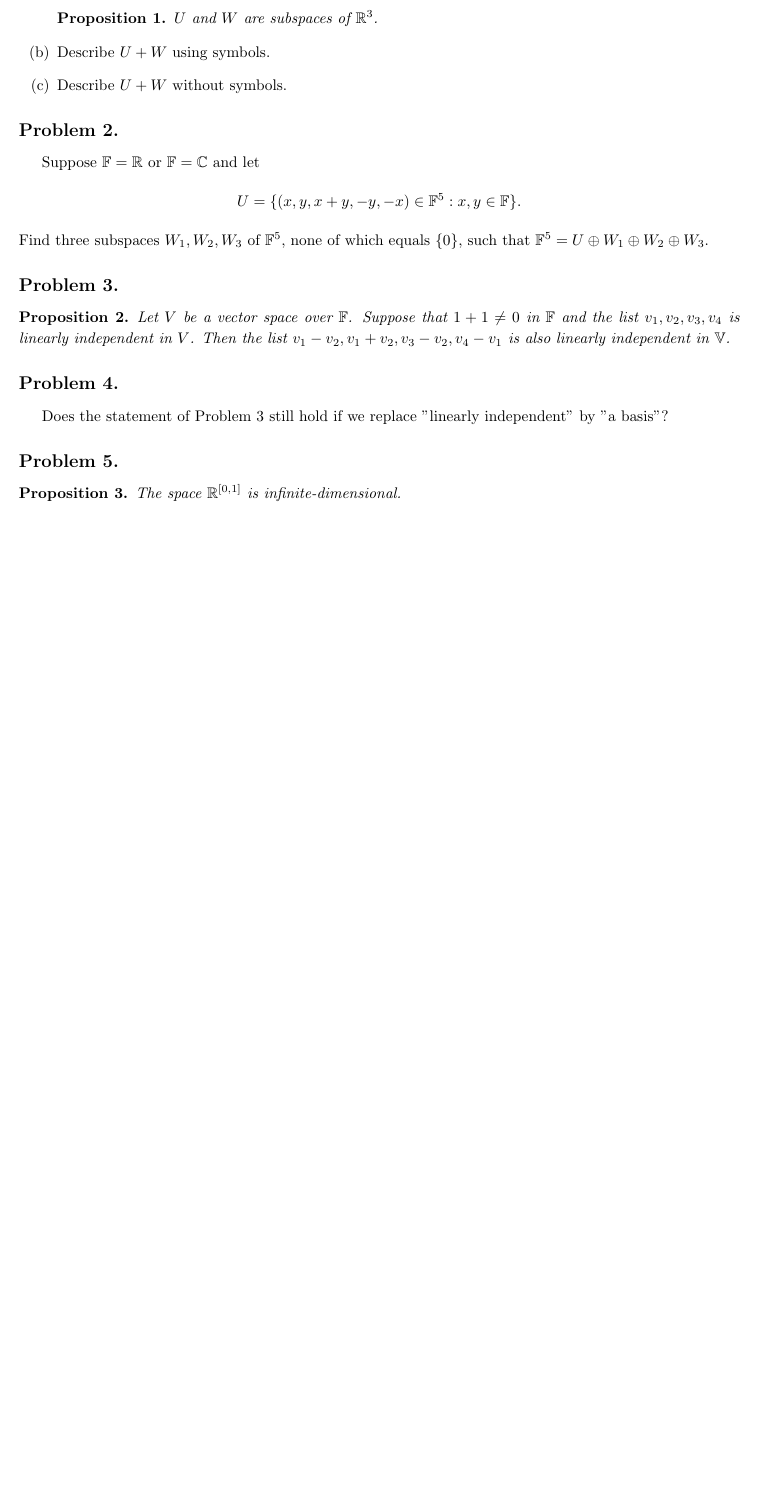
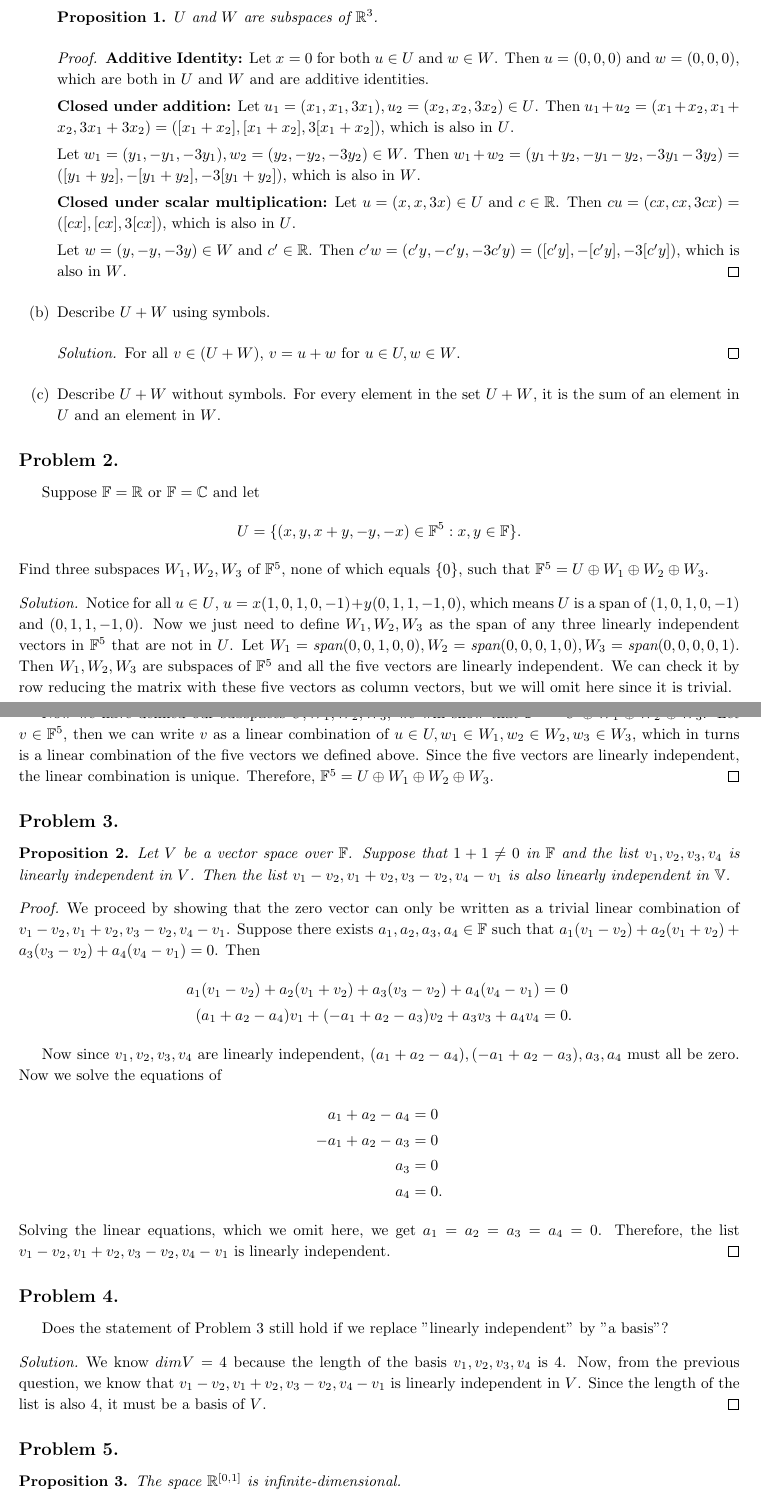
Before and after one commit to moneybabe/MATH, a LaTeX problem sheet (MATH110/hw2/hw2.tex): part of the page before the commit and two parts of pages 1 and 2 of 2 after it, the two joined at a grey line, cut so that both start at the same text, the shorter picture padded with empty space. Compiled offline with pdfLaTeX.

Commit message:
hw2 done

```diff
--- a/MATH110/hw2/hw2.tex
+++ b/MATH110/hw2/hw2.tex
@@ -35,8 +35,32 @@ Suppose $U:=\{(x,x,3x):x\in\mathbb{R}\}$ and $W:=\{(x,-x,-3x):x\in\mathbb{R}\}$.
     \item \begin{proposition}
         $U$ and $W$ are subspaces of $\mathbb{R}^3$.
     \end{proposition}
+    \begin{proof}
+
+        \textbf{Additive Identity:}
+        Let $x = 0$ for both $u\in U$ and $w\in W$. Then $u = (0,0,0)$ and $w = (0,0,0)$, which
+        are both in $U$ and $W$ and are additive identities.
+
+        \textbf{Closed under addition:}
+        Let $u_1 = (x_1, x_1, 3x_1), u_2 = (x_2, x_2, 3x_2)\in U$. Then $u_1+u_2 = (x_1+x_2,
+        x_1+x_2, 3x_1+3x_2) = ([x_1+x_2], [x_1+x_2], 3[x_1+x_2])$, which is also in $U$.
+
+        Let $w_1 = (y_1, -y_1, -3y_1), w_2 = (y_2, -y_2, -3y_2)\in W$. Then $w_1+w_2 = (y_1+y_2,
+        -y_1-y_2, -3y_1-3y_2) = ([y_1+y_2], -[y_1+y_2], -3[y_1+y_2])$, which is also in $W$.
+
+        \textbf{Closed under scalar multiplication:}
+        Let $u = (x, x, 3x)\in U$ and $c\in\mathbb{R}$. Then $cu = (cx, cx, 3cx) = ([cx], [cx],
+        3[cx])$, which is also in $U$.
+
+        Let $w = (y, -y, -3y)\in W$ and $c'\in\mathbb{R}$. Then $c'w = (c'y, -c'y, -3c'y) = ([c'y],
+        -[c'y], -3[c'y])$, which is also in $W$.
+    \end{proof}
     \item Describe $U+W$ using symbols.
+    \begin{proof}[Solution]
+        For all $v \in (U+W)$, $v = u + w$ for $u\in U, w\in W$.
+    \end{proof}
     \item Describe $U+ W$ without symbols.
+    For every element in the set $U+W$, it is the sum of an element in $U$ and an element in $W$.
 \end{enumerate}
 
 \subsection*{Problem 2.}
@@ -44,6 +68,22 @@ Suppose $\mathbb{F}=\mathbb{R}$ or $\mathbb{F} = \mathbb{C}$ and let
 $$U = \{(x,y,x+y,-y,-x)\in\mathbb{F}^5:x,y\in\mathbb{F}\}.$$
 Find three subspaces $W_1, W_2, W_3$ of $\mathbb{F}^5$, none of which equals \{0\}, such that
 $\mathbb{F}^5=U\oplus W_1\oplus W_2\oplus W_3$.
+\begin{proof}[Solution]
+    Notice for all $u\in U$, $u = x(1, 0, 1, 0, -1) + y(0, 1, 1, -1, 0)$, which means $U$ is a span
+    of $(1, 0, 1, 0, -1)$ and $(0, 1, 1, -1, 0)$. Now we just need to define $W_1, W_2, W_3$ as
+    the span of any three linearly independent vectors in $\mathbb{F}^5$ that are not in $U$.
+    Let $W_1 = \emph{span}(0, 0, 1, 0, 0), W_2 = \emph{span}(0, 0, 0, 1, 0), W_3 =
+    \emph{span}(0, 0, 0, 0, 1)$. Then $W_1, W_2, W_3$ are subspaces of $\mathbb{F}^5$ and
+    all the five vectors are linearly independent. We can check it by row reducing the matrix
+    with these five vectors as column vectors, but we will omit here since it is trivial.
+
+    Now we have defined our subspaces $U, W_1, W_2, W_3$, we will show that $\mathbb{F}^5 =
+    U\oplus W_1\oplus W_2\oplus W_3$. Let $v \in \mathbb{F}^5$, then we can write $v$ as a linear
+    combination of $u\in U, w_1\in W_1, w_2\in W_2, w_3\in W_3$, which in turns is
+    a linear combination of the five vectors we defined above. Since the five vectors are linearly
+    independent, the linear combination is unique. Therefore, $\mathbb{F}^5 = U\oplus W_1\oplus
+    W_2\oplus W_3$.
+\end{proof}
 
 \subsection*{Problem 3.}
 \begin{proposition}
@@ -51,9 +91,34 @@ $\mathbb{F}^5=U\oplus W_1\oplus W_2\oplus W_3$.
     list $v_1,v_2,v_3,v_4$ is linearly independent in $V$. Then the list $v_1-v_2,v_1+v_2,v_3-v_2
     ,v_4-v_1$ is also linearly independent in $\mathbb{V}$.
 \end{proposition}
+\begin{proof}
+    We proceed by showing that the zero vector can only be written as a trivial linear
+    combination of $v_1-v_2,v_1+v_2,v_3-v_2,v_4-v_1$. Suppose there exists $a_1, a_2, a_3, a_4\in
+    \mathbb{F}$ such that $a_1(v_1-v_2) + a_2(v_1+v_2) + a_3(v_3-v_2) + a_4(v_4-v_1) = 0$. Then
+    \begin{align*}
+        a_1(v_1-v_2) + a_2(v_1+v_2) + a_3(v_3-v_2) + a_4(v_4-v_1) &= 0\\
+        (a_1+a_2-a_4)v_1 + (-a_1+a_2-a_3)v_2 + a_3v_3 + a_4v_4 &= 0.
+    \end{align*}
+
+    Now since $v_1, v_2, v_3, v_4$ are linearly independent, $(a_1+a_2-a_4), (-a_1+a_2-a_3), a_3,
+    a_4$ must all be zero. Now we solve the equations of
+    \begin{align*}
+        a_1+a_2-a_4 &= 0\\
+        -a_1+a_2-a_3 &= 0\\
+        a_3 &= 0\\
+        a_4 &= 0.
+    \end{align*}
+    Solving the linear equations, which we omit here, we get $a_1 = a_2 = a_3 = a_4 = 0$.
+    Therefore, the list $v_1-v_2, v_1+v_2, v_3-v_2, v_4-v_1$ is linearly independent.
+\end{proof}
 
 \subsection*{Problem 4.}
 Does the statement of Problem 3 still hold if we replace "linearly independent" by "a basis"?
+\begin{proof}[Solution]
+    We know $dimV = 4$ because the length of the basis $v_1, v_2, v_3, v_4$ is 4. Now, from
+    the previous question, we know that $v_1-v_2, v_1+v_2, v_3-v_2, v_4-v_1$ is linearly
+    independent in $V$. Since the length of the list is also 4, it must be a basis of $V$.
+\end{proof}
 
 \subsection*{Problem 5.}
 \begin{proposition}
```
Also changed, not shown: MATH110/hw2/hw2.pdf, MATH110/hw2/hw2.tex (11 more changed lines).
